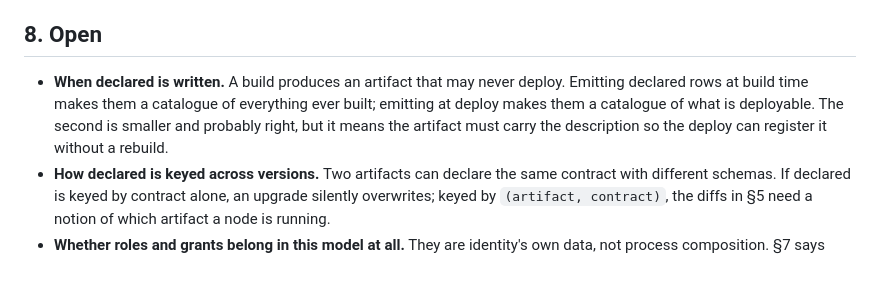
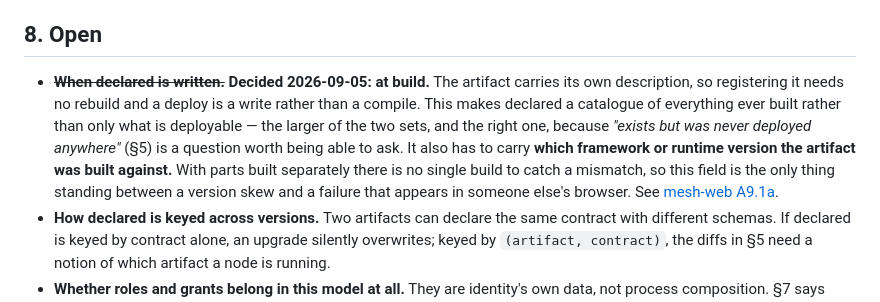
Before and after one commit to FLYBYME/mesh, a Markdown page: docs/DECLARED_DESIRED_OBSERVED.md, the part around the change. Rendered like a GitHub page; blank space fills up the shorter version.

Commit message:
Declared is written at build
Decided 2026-09-05, and it settles the first open question. The
artifact carries its own description, so registering it is a write
rather than a compile. That makes declared a catalogue of everything
ever built rather than only what is deployable — the larger set, and
the right one, because "exists but was never deployed anywhere" is a
question worth being able to ask.

It must also carry which framework version the artifact was built
against. With parts built separately there is no single build to catch
a skew, so that field is the only thing between a mismatch and a
failure that appears in someone else's browser.

```diff
--- a/docs/DECLARED_DESIRED_OBSERVED.md
+++ b/docs/DECLARED_DESIRED_OBSERVED.md
@@ -151,10 +151,15 @@ two files on purpose; merging them for tidiness would cost the reproducibility.
 
 ## 8. Open
 
-- **When declared is written.** A build produces an artifact that may never deploy. Emitting declared
-  rows at build time makes them a catalogue of everything ever built; emitting at deploy makes them a
-  catalogue of what is deployable. The second is smaller and probably right, but it means the artifact
-  must carry the description so the deploy can register it without a rebuild.
+- ~~**When declared is written.**~~ **Decided 2026-09-05: at build.** The artifact carries its own
+  description, so registering it needs no rebuild and a deploy is a write rather than a compile. This
+  makes declared a catalogue of everything ever built rather than only what is deployable — the larger
+  of the two sets, and the right one, because *"exists but was never deployed anywhere"* (§5) is a
+  question worth being able to ask.
+  It also has to carry **which framework or runtime version the artifact was built against.** With
+  parts built separately there is no single build to catch a mismatch, so this field is the only thing
+  standing between a version skew and a failure that appears in someone else's browser. See
+  [mesh-web A9.1a](https://github.com/FLYBYME/mesh-web/blob/master/spec/roadmap.md).
 - **How declared is keyed across versions.** Two artifacts can declare the same contract with different
   schemas. If declared is keyed by contract alone, an upgrade silently overwrites; keyed by
   `(artifact, contract)`, the diffs in §5 need a notion of which artifact a node is running.
```
